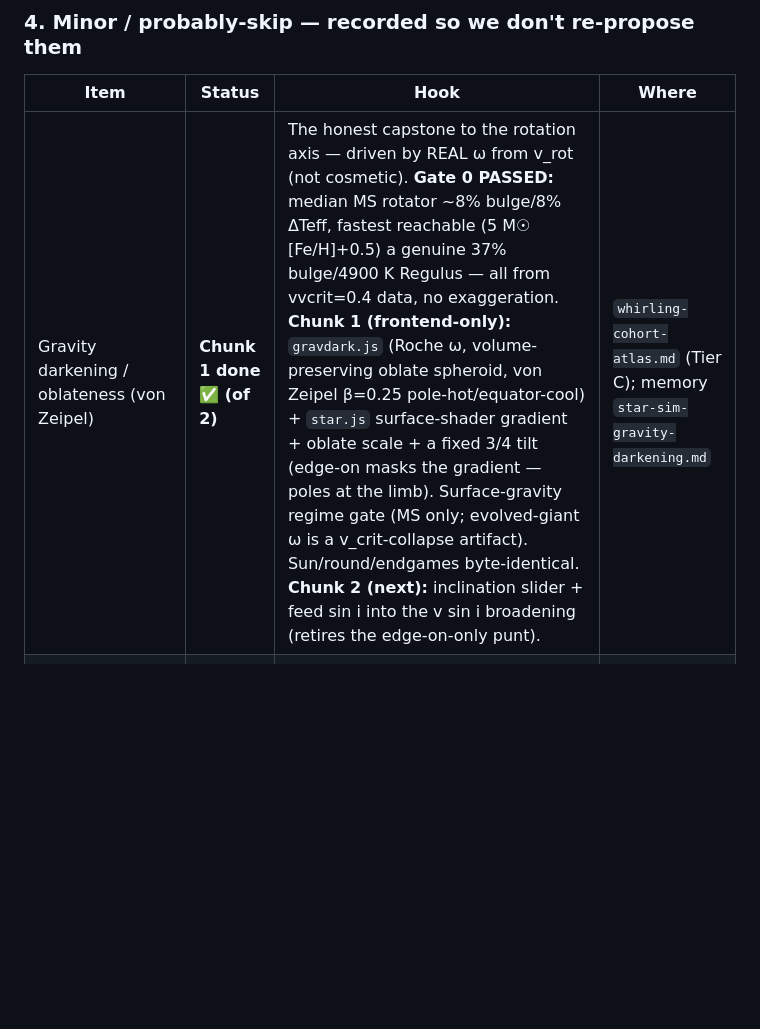
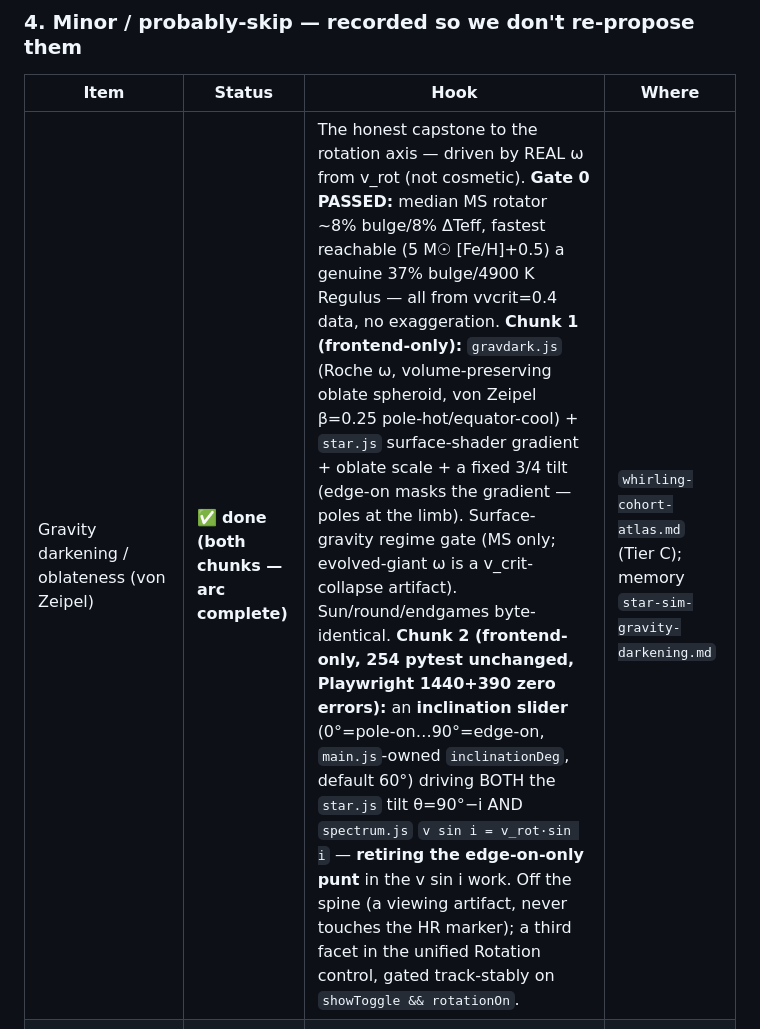
Before and after one commit to BoykoNeov/star-sim, a Markdown page: docs/plans/ROADMAP.md, the part around the change. Rendered like a GitHub page; blank space fills up the shorter version.

Commit message:
ROADMAP: gravity darkening → both chunks done (arc complete)
Row 65 was stale at "Chunk 1 done (of 2)"; memory and CLAUDE.md both
record Chunk 2 (inclination slider → tilt + v sin i) built — the arc is
complete. Sync the roadmap row to match.

Co-Authored-By: Claude Opus 4.8 (1M context) <noreply@anthropic.com>

```diff
--- a/docs/plans/ROADMAP.md
+++ b/docs/plans/ROADMAP.md
@@ -62,7 +62,7 @@ the plan and only the one-line hook here. CLAUDE.md's "what's next" points at th
 
 | Item | Status | Hook | Where |
 |---|---|---|---|
-| Gravity darkening / oblateness (von Zeipel) | **Chunk 1 done ✅ (of 2)** | The honest capstone to the rotation axis — driven by REAL ω from v_rot (not cosmetic). **Gate 0 PASSED:** median MS rotator ~8% bulge/8% ΔTeff, fastest reachable (5 M☉ [Fe/H]+0.5) a genuine 37% bulge/4900 K Regulus — all from vvcrit=0.4 data, no exaggeration. **Chunk 1 (frontend-only):** `gravdark.js` (Roche ω, volume-preserving oblate spheroid, von Zeipel β=0.25 pole-hot/equator-cool) + `star.js` surface-shader gradient + oblate scale + a fixed 3/4 tilt (edge-on masks the gradient — poles at the limb). Surface-gravity regime gate (MS only; evolved-giant ω is a v_crit-collapse artifact). Sun/round/endgames byte-identical. **Chunk 2 (next):** inclination slider + feed sin i into the v sin i broadening (retires the edge-on-only punt). | `whirling-cohort-atlas.md` (Tier C); memory `star-sim-gravity-darkening.md` |
+| Gravity darkening / oblateness (von Zeipel) | ✅ **done (both chunks — arc complete)** | The honest capstone to the rotation axis — driven by REAL ω from v_rot (not cosmetic). **Gate 0 PASSED:** median MS rotator ~8% bulge/8% ΔTeff, fastest reachable (5 M☉ [Fe/H]+0.5) a genuine 37% bulge/4900 K Regulus — all from vvcrit=0.4 data, no exaggeration. **Chunk 1 (frontend-only):** `gravdark.js` (Roche ω, volume-preserving oblate spheroid, von Zeipel β=0.25 pole-hot/equator-cool) + `star.js` surface-shader gradient + oblate scale + a fixed 3/4 tilt (edge-on masks the gradient — poles at the limb). Surface-gravity regime gate (MS only; evolved-giant ω is a v_crit-collapse artifact). Sun/round/endgames byte-identical. **Chunk 2 (frontend-only, 254 pytest unchanged, Playwright 1440+390 zero errors):** an **inclination slider** (0°=pole-on…90°=edge-on, `main.js`-owned `inclinationDeg`, default 60°) driving BOTH the `star.js` tilt θ=90°−i AND `spectrum.js` `v sin i = v_rot·sin i` — **retiring the edge-on-only punt** in the v sin i work. Off the spine (a viewing artifact, never touches the HR marker); a third facet in the unified Rotation control, gated track-stably on `showToggle && rotationOn`. | `whirling-cohort-atlas.md` (Tier C); memory `star-sim-gravity-darkening.md` |
 | Magnetic peculiarity (Ap/Bp, magnetic O) | idea | Chemically-peculiar / spotted flavor only — evocative surface-abundance visual. | `whirling-cohort-atlas.md` (Tier C) |
 | Microturbulence (ξ) | idea | Spectral line-saturation knob (CAP18-large carries it); real but thin pedagogy — likely not worth a control. | `whirling-cohort-atlas.md` (Tier B) |
 
```
